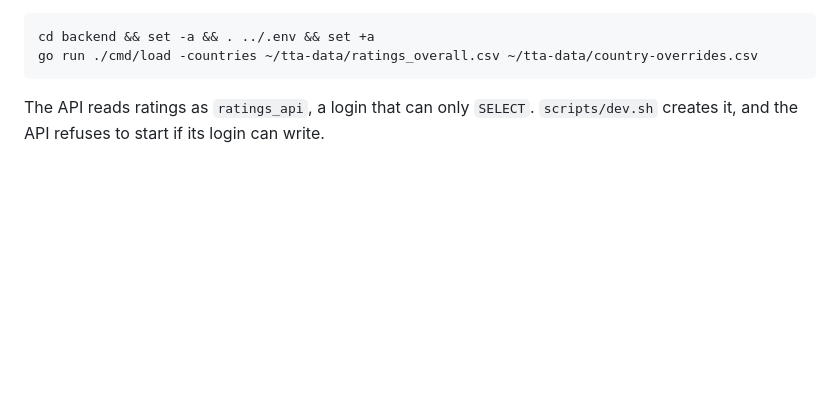
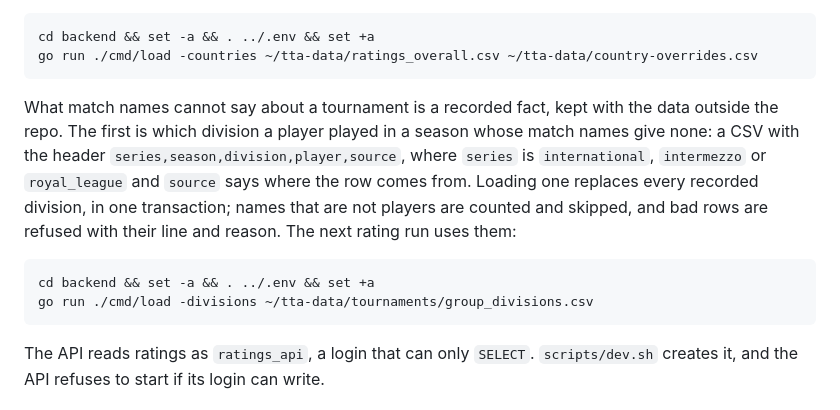
Before and after one commit to ttacommunity/ttacommunity, a Markdown page: README.md, the part around the change. Drawn GitHub-style; blank space fills up the shorter version.

Commit message:
Document recorded tournament divisions

````diff
--- a/README.md
+++ b/README.md
@@ -147,6 +147,20 @@ that are not players are counted and skipped:
 ```bash
 cd backend && set -a && . ../.env && set +a
 go run ./cmd/load -countries ~/tta-data/ratings_overall.csv ~/tta-data/country-overrides.csv
+```
+
+What match names cannot say about a tournament is a recorded fact, kept
+with the data outside the repo. The first is which division a player played
+in a season whose match names give none: a CSV with the header
+`series,season,division,player,source`, where `series` is `international`,
+`intermezzo` or `royal_league` and `source` says where the row comes from.
+Loading one replaces every recorded division, in one transaction; names that
+are not players are counted and skipped, and bad rows are refused with their
+line and reason. The next rating run uses them:
+
+```bash
+cd backend && set -a && . ../.env && set +a
+go run ./cmd/load -divisions ~/tta-data/tournaments/group_divisions.csv
 ```
 
 The API reads ratings as `ratings_api`, a login that can only `SELECT`.
````
Also changed, not shown: engine/README.md (+10 -5 lines).
